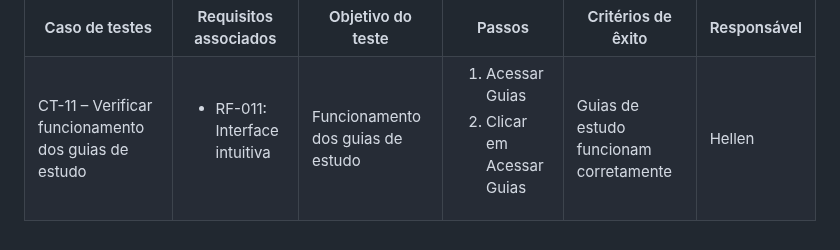
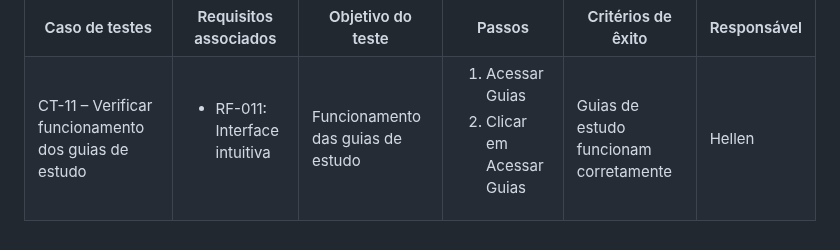
Before and after one commit to JCZerf/Estudo_inteligente, a Markdown page: documentos/07-Plano de Testes de Software.md, the part around the change. Rendered like a GitHub page.

```diff
--- a/documentos/07-Plano de Testes de Software.md
+++ b/documentos/07-Plano de Testes de Software.md
@@ -220,7 +220,7 @@ Os testes funcionais a serem realizados na aplicação são descritos a seguir.
  <tr>
   <td>CT-11 – Verificar funcionamento dos guias de estudo</td>
   <td><ul><li>RF-011: Interface intuitiva</li></ul></td>
-  <td>Funcionamento dos guias de estudo</td>
+  <td>Funcionamento das guias de estudo</td>
   <td><ol><li>Acessar Guias</li><li>Clicar em Acessar Guias</li></ol></td>
   <td>Guias de estudo funcionam corretamente</td>
   <td>Hellen</td>
```
